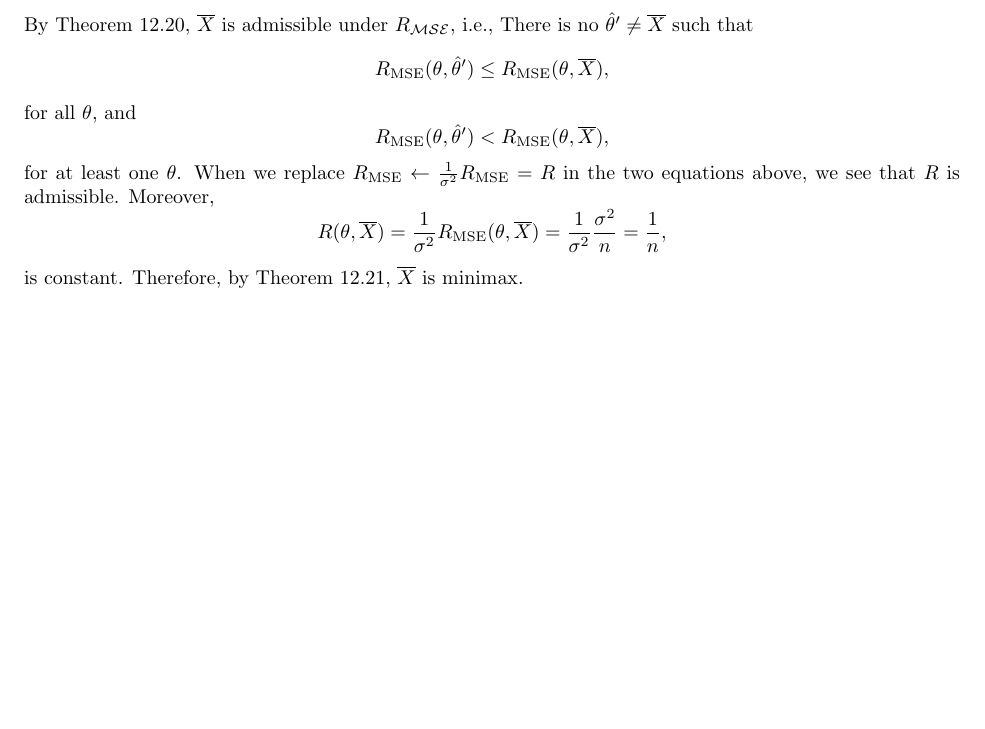
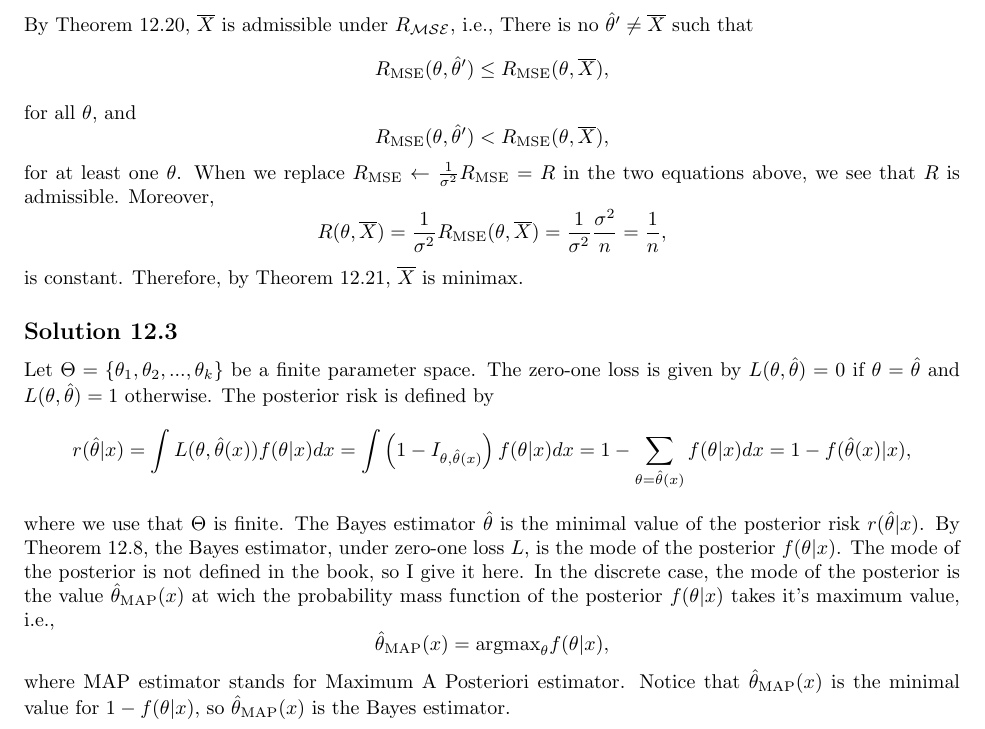
Before and after one commit to noudald/all-of-statistics, a LaTeX document (main.tex, which reads ch12.tex): part of page 47 of 47, cut so that both start at the same text, the shorter picture padded with empty space. Compiled offline with pdfLaTeX.

Commit message:
Solution 12.3

```diff
--- a/ch12.tex
+++ b/ch12.tex
@@ -126,3 +126,26 @@ Moreover,
 \end{equation*}
 is constant.
 Therefore, by Theorem 12.21, $\overline{X}$ is minimax.
+
+
+\subsection*{Solution 12.3}
+
+Let $\Theta = \{\theta_1, \theta_2, ..., \theta_k\}$ be a finite parameter space.
+The zero-one loss is given by $L(\theta, \hat{\theta}) = 0$ if $\theta = \hat{\theta}$ and $L(\theta, \hat{\theta}) = 1$ otherwise.
+The posterior risk is defined by
+\begin{equation*}
+    r(\hat{\theta}|x) = \int L(\theta, \hat{\theta}(x)) f(\theta|x) dx
+        = \int \left(1 - I_{\theta, \hat{\theta}(x)}\right) f(\theta|x) dx
+        = 1 - \sum_{\theta = \hat{\theta}(x)} f(\theta|x) dx
+        = 1 - f(\hat{\theta}(x)|x),
+\end{equation*}
+where we use that $\Theta$ is finite.
+The Bayes estimator $\hat{\theta}$ is the minimal value of the posterior risk $r(\hat{\theta}|x)$.
+By Theorem 12.8, the Bayes estimator, under zero-one loss $L$, is the mode of the posterior $f(\theta|x)$.
+The mode of the posterior is not defined in the book, so I give it here.
+In the discrete case, the mode of the posterior is the value $\hat{\theta}_{\mathrm{MAP}}(x)$ at wich the probability mass function of the posterior $f(\theta|x)$ takes it's maximum value, i.e.,
+\begin{equation*}
+    \hat{\theta}_{\mathrm{MAP}}(x) = \mathrm{argmax}_{\theta} f(\theta|x),
+\end{equation*}
+where MAP estimator stands for Maximum A Posteriori estimator.
+Notice that $\hat{\theta}_{\mathrm{MAP}}(x)$ is the minimal value for $1 - f(\theta|x)$, so $\hat{\theta}_{\mathrm{MAP}}(x)$ is the Bayes estimator.
```
